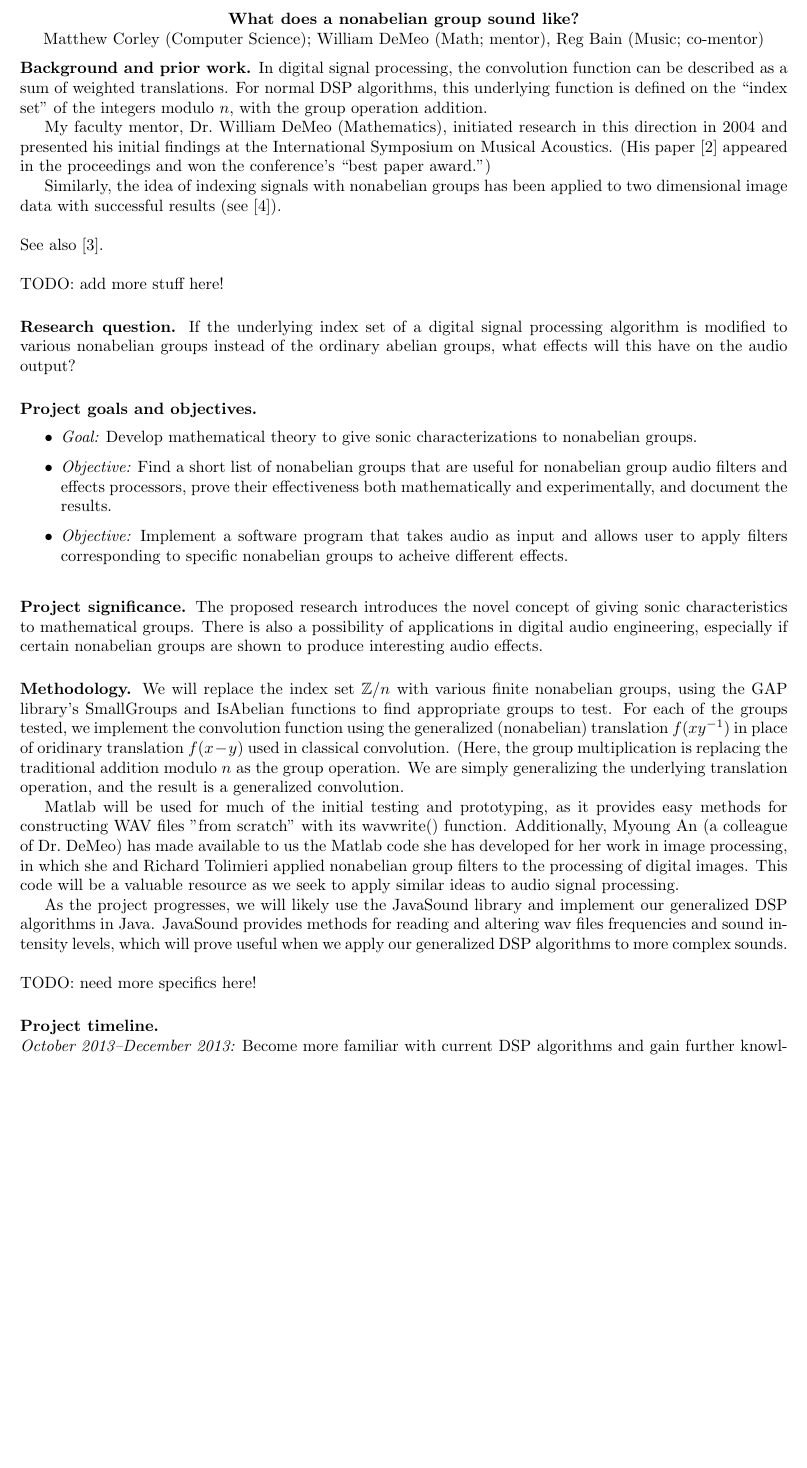
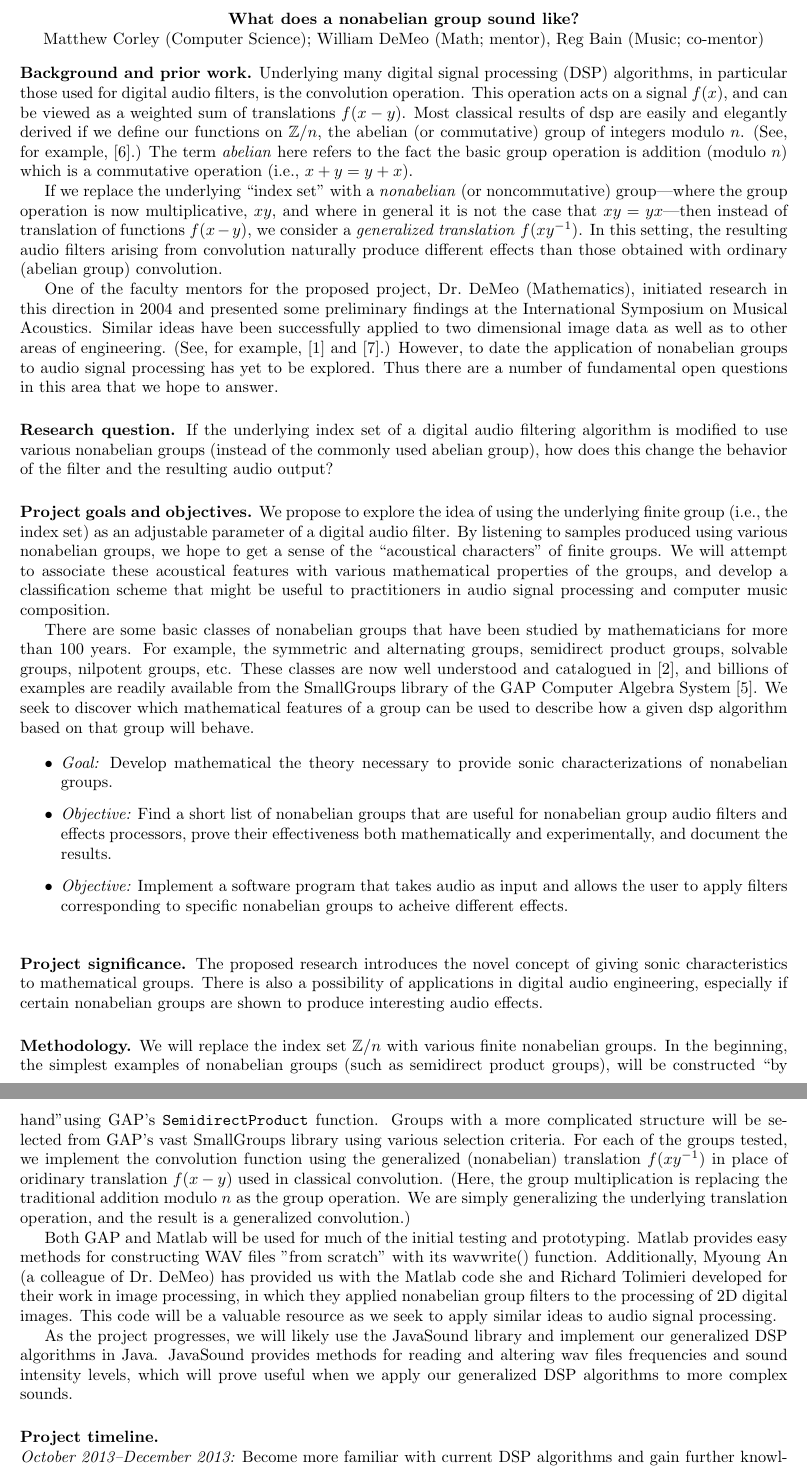
Before and after one commit to SoundMath/GroupSound, a LaTeX document (Magellan/Proposal.tex): part of page 1 of 2 before the commit and two parts of pages 1 and 2 of 3 after it, the two joined at a grey line, cut so that both start at the same text, the shorter picture padded with empty space. The pictures show the PDF file Magellan/Proposal.pdf that the author committed with the source.

Commit message:
major revisions to various sections

```diff
--- a/Magellan/Proposal.tex
+++ b/Magellan/Proposal.tex
@@ -30,22 +30,38 @@ Bain (Music; co-mentor)
 %% applies to your project. Information can be included in the background to
 %% provide context and justification or as an introduction within the Project
 %% design/methods section (or in both sections, if appropriate).
-In digital signal processing, the convolution function can be described as a sum
-of weighted translations.  For normal DSP algorithms, this underlying function
-is defined on the ``index set'' of the integers modulo $n$, with the group operation
-addition.
+Underlying many digital signal processing (DSP) algorithms, in particular those
+used for digital audio filters, is the convolution operation.  This operation
+acts on a signal $f(x)$, and can be viewed as a weighted sum of translations
+$f(x-y)$. Most classical results of dsp are easily and elegantly derived if we
+define our functions on $\mathbb{Z}/n$, the abelian (or commutative) group of
+integers modulo $n$. (See, for example,~\cite{Tolimieri:1998}.)
+  The term \emph{abelian} here refers to the fact the basic
+group operation is addition (modulo $n$) which is a commutative operation (i.e.,
+$x+y = y+x$).
 
-My faculty mentor, Dr.~William DeMeo (Mathematics), initiated research in this
-direction in 2004 and presented his initial findings at the International
-Symposium on Musical Acoustics. (His paper~\cite{nonabeliandsp} appeared in the
-proceedings and won the conference's ``best paper award.'')
+If we replace the underlying ``index set'' with a \emph{nonabelian} (or
+noncommutative) group---where the group operation is now multiplicative, $xy$,
+and where in general it is not the case that $xy = yx$---then instead of
+translation of functions $f(x-y)$, we consider a \emph{generalized translation}
+$f(xy^{-1})$.  In this setting, the resulting audio filters arising from
+convolution naturally produce different effects than those obtained with
+ordinary (abelian group) convolution.
 
-Similarly, the idea of indexing signals with nonabelian groups has been applied
-to two dimensional image data with successful results (see~\cite{Tolimieri:2003}).\\
-\\
-See also \cite{Tolimieri:1998}.\\
-\\
-TODO: add more stuff here!
+
+One of the faculty mentors for the proposed project, Dr.~DeMeo
+(Mathematics), initiated research in this direction in 2004 and presented some
+preliminary findings at the International Symposium on Musical Acoustics.
+%%  (His
+%%  paper~\cite{nonabeliandsp} appeared in the
+%% proceedings and won the conference's ``best paper award.'')
+Similar ideas have been successfully applied to two dimensional image data
+as well as to other areas of
+engineering. (See, for example,~\cite{Chirikjian:2002}
+and~\cite{Tolimieri:2003}.)  However, to date the application of
+nonabelian groups to audio signal processing has yet to be explored. Thus
+there are a number of fundamental open questions in this area that we hope to
+answer.
 
 \vskip5mm
 
@@ -55,9 +71,9 @@ TODO: add more stuff here!
 %% sections. Be sure that this is understandable to someone who does not know much
 %% about your field of study. To test your explanation – give this to a friend not
 %% in your major. If he/she doesn’t understand, try again!
-If the underlying index set of a digital signal processing algorithm is modified
-to various nonabelian groups instead of the ordinary abelian groups, what
-effects will this have on the audio output?
+If the underlying index set of a digital audio filtering algorithm is modified
+to use various nonabelian groups (instead of the commonly used abelian group),
+how does this change the behavior of the filter and the resulting audio output?
 
 \vskip5mm
 
@@ -81,18 +97,36 @@ effects will this have on the audio output?
 %% short paragraph should be enough – but they are critical. The rest of your
 %% proposal supports these statements and explains why you want to explore this
 %% question, how you will do it, and what it means to you.
+We propose to explore the idea of using the underlying finite group (i.e., the
+index set) as an adjustable parameter of a digital audio filter.  By listening to
+samples produced using various nonabelian groups, we hope to get a sense of the
+``acoustical characters'' of finite groups.  We will attempt to associate these
+acoustical features with various mathematical properties of the groups, and
+develop a classification scheme that might be useful to
+practitioners in audio signal processing and computer music composition.
+
+There are some basic classes of nonabelian groups that have been studied by
+mathematicians for more than 100 years.  For example, the symmetric and
+alternating groups, semidirect product groups, solvable groups, nilpotent
+groups, etc.  These classes are now well understood and catalogued
+in~\cite{ATLAS:1986}, and billions of examples are readily available
+from the SmallGroups library of the GAP Computer Algebra System~\cite{GAP4}.
+We seek to discover which mathematical features of a group can be used to
+describe how a given dsp algorithm based on that group will behave.
+
 \begin{itemize}
 \item {\it Goal:}
-Develop mathematical theory to give sonic characterizations to nonabelian groups.
+Develop mathematical the theory necessary to provide sonic characterizations of nonabelian groups.
 \item
 {\it Objective:} Find a short list of nonabelian groups that are useful for
 nonabelian group audio filters and effects processors, prove their effectiveness
 both mathematically and experimentally, and document the results.
 \item
 {\it Objective:} Implement a software program that takes audio as input and
-allows user to apply filters corresponding to specific nonabelian groups to
+allows the user to apply filters corresponding to specific nonabelian groups to
 acheive different effects.
 \end{itemize}
+
 
 \vskip5mm
 
@@ -142,30 +176,30 @@ groups are shown to produce interesting audio effects.
 %% Review Section III of this document for additional assistance with this section.
 %%
 We will replace the index set $\mathbb{Z}/n$ with various finite nonabelian
-groups, using the GAP library's SmallGroups and IsAbelian functions to find
-appropriate groups to test. For each of the groups tested, we implement the
+groups.  In the beginning, the simplest examples of nonabelian groups (such as
+semidirect product groups), will be constructed ``by hand''using GAP's {\tt
+  SemidirectProduct} function.  Groups with a more complicated structure will be
+selected from GAP's vast SmallGroups library using various selection criteria.
+For each of the groups tested, we implement the
 convolution function using the generalized (nonabelian) translation $f(xy^{-1})$
 in place of oridinary translation $f(x-y)$ used in classical convolution. (Here,
 the group multiplication is replacing the traditional addition modulo $n$ as the
 group operation.  We are simply generalizing the underlying translation
-operation, and the result is a generalized convolution.
+operation, and the result is a generalized convolution.)
 
-Matlab will be used for much of the initial testing and prototyping, as it
-provides easy methods for constructing WAV files "from scratch" with its
-wavwrite() function. Additionally, Myoung An (a colleague of Dr.~DeMeo)
-has made available to us the Matlab code she has developed for her work
-in image processing, in which she and Richard Tolimieri applied nonabelian group
-filters to the processing of digital images. This code will be a valuable
+Both GAP and Matlab will be used for much of the initial testing and
+prototyping. Matlab provides easy methods for constructing WAV files "from
+scratch" with its wavwrite() function. Additionally, Myoung An (a colleague of
+Dr.~DeMeo) has provided us with the Matlab code she and Richard Tolimieri developed for
+their work in image processing, in which they applied nonabelian group
+filters to the processing of 2D digital images. This code will be a valuable
 resource as we seek to apply similar ideas to audio signal processing.
 
 As the project progresses, we will likely use the JavaSound library and
 implement our generalized DSP algorithms in Java.  JavaSound provides methods
 for reading and altering wav files frequencies and sound intensity levels, which
 will prove useful when we apply our generalized DSP algorithms to more complex
-sounds. \\
-\\
-TODO: need more specifics here!
-
+sounds.
 
 \vskip5mm
 
@@ -271 +287,0 @@ William DeMeo.
-William DeMeo.
@@ -275 +287,0 @@ William DeMeo.
-\newblock Available from:
```
Also changed, not shown: Magellan/Proposal.pdf, Magellan/Proposal.tex (37 more changed lines).
